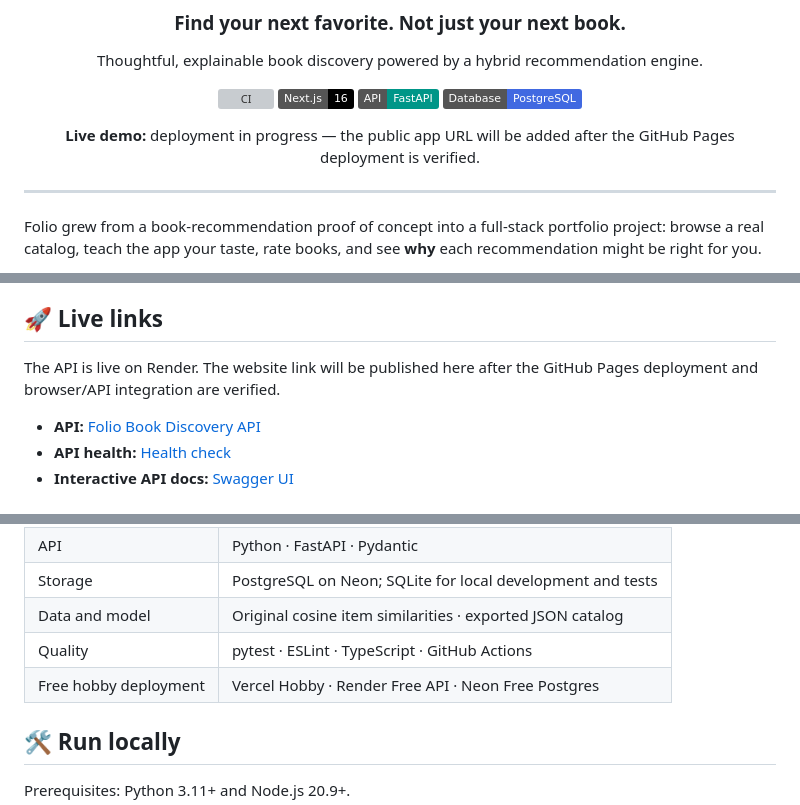
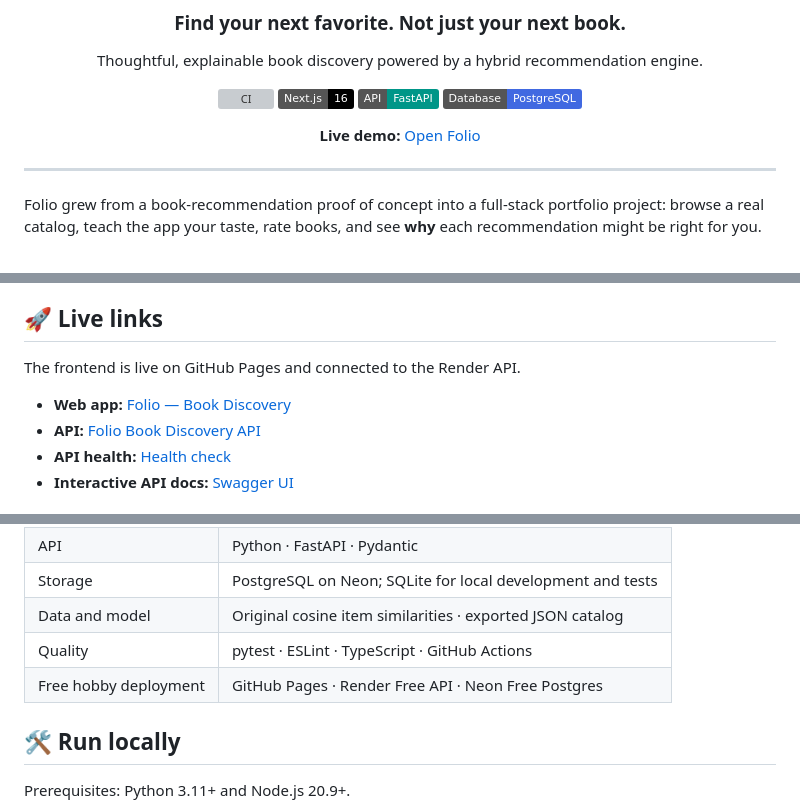
Before and after one commit to Shreyansh01234/book-recommender-system1, a Markdown page: README.md, 3 parts joined by grey strips. Rendered like a GitHub page; badges without logos; grey boxes are pictures that could not be loaded.

Commit message:
Document live Folio deployment
Co-authored-by: Copilot <223556219+Copilot@users.noreply.github.com>

```diff
--- a/README.md
+++ b/README.md
@@ -11,7 +11,7 @@ Thoughtful, explainable book discovery powered by a hybrid recommendation engine
 [![FastAPI](https://img.shields.io/badge/API-FastAPI-009688?logo=fastapi&logoColor=white)](https://fastapi.tiangolo.com/)
 [![PostgreSQL](https://img.shields.io/badge/Database-PostgreSQL-4169E1?logo=postgresql&logoColor=white)](https://www.postgresql.org/)
 
-**Live demo:** deployment in progress — the public app URL will be added after the GitHub Pages deployment is verified.
+**Live demo:** [Open Folio](https://shreyansh01234.github.io/book-recommender-system1/)
 
 </div>
 
@@ -37,8 +37,9 @@ Folio grew from a book-recommendation proof of concept into a full-stack portfol
 
 ## 🚀 Live links
 
-The API is live on Render. The website link will be published here after the GitHub Pages deployment and browser/API integration are verified.
+The frontend is live on GitHub Pages and connected to the Render API.
 
+- **Web app:** [Folio — Book Discovery](https://shreyansh01234.github.io/book-recommender-system1/)
 - **API:** [Folio Book Discovery API](https://folio-book-api.onrender.com)
 - **API health:** [Health check](https://folio-book-api.onrender.com/health)
 - **Interactive API docs:** [Swagger UI](https://folio-book-api.onrender.com/docs)
@@ -79,7 +80,7 @@ The current ranking blend assigns 52% to collaborative feedback, 20% to metadata
 | Storage | PostgreSQL on Neon; SQLite for local development and tests |
 | Data and model | Original cosine item similarities · exported JSON catalog |
 | Quality | pytest · ESLint · TypeScript · GitHub Actions |
-| Free hobby deployment | Vercel Hobby · Render Free API · Neon Free Postgres |
+| Free hobby deployment | GitHub Pages · Render Free API · Neon Free Postgres |
 
 ## 🛠️ Run locally
 
```
